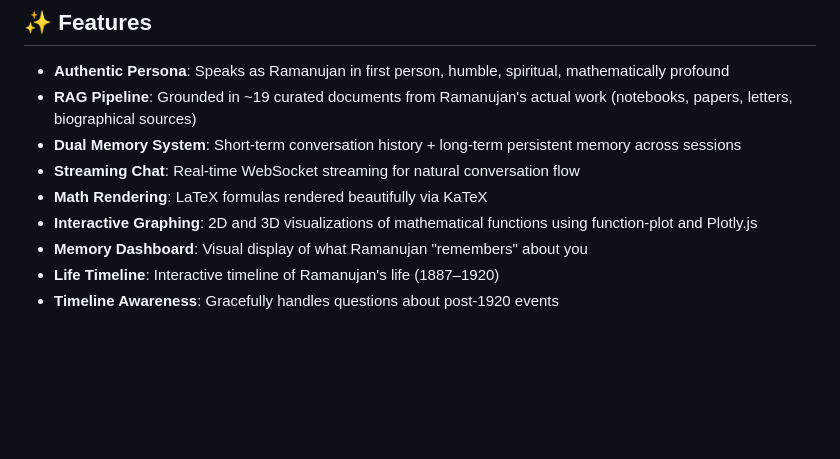
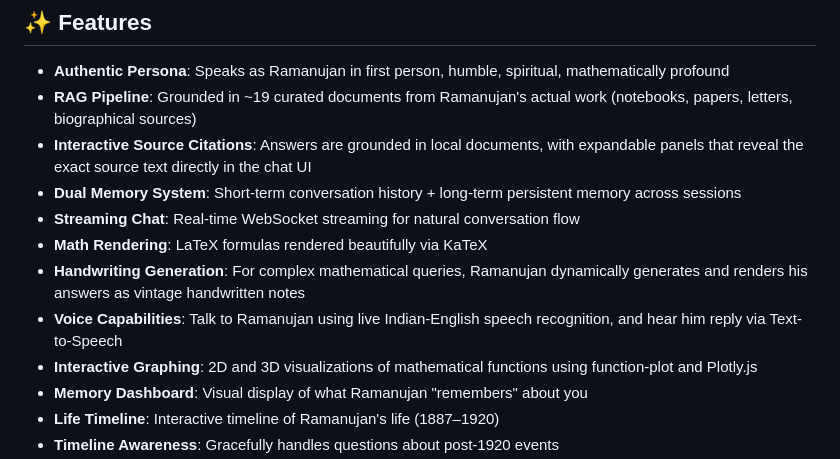
Before and after one commit to MAsTeRlssPd/ramanujan-digital-twin, a Markdown page: README.md, the part around the change. Drawn GitHub-style; blank space fills up the shorter version.

Commit message:
Update README with latest features: Voice, Handwriting, and Citations

```diff
--- a/README.md
+++ b/README.md
@@ -8,9 +8,12 @@ A Digital Twin of **Srinivasa Ramanujan (1887–1920)**, the self-taught mathema
 
 - **Authentic Persona**: Speaks as Ramanujan in first person, humble, spiritual, mathematically profound
 - **RAG Pipeline**: Grounded in ~19 curated documents from Ramanujan's actual work (notebooks, papers, letters, biographical sources)
+- **Interactive Source Citations**: Answers are grounded in local documents, with expandable panels that reveal the exact source text directly in the chat UI
 - **Dual Memory System**: Short-term conversation history + long-term persistent memory across sessions
 - **Streaming Chat**: Real-time WebSocket streaming for natural conversation flow
 - **Math Rendering**: LaTeX formulas rendered beautifully via KaTeX
+- **Handwriting Generation**: For complex mathematical queries, Ramanujan dynamically generates and renders his answers as vintage handwritten notes
+- **Voice Capabilities**: Talk to Ramanujan using live Indian-English speech recognition, and hear him reply via Text-to-Speech
 - **Interactive Graphing**: 2D and 3D visualizations of mathematical functions using function-plot and Plotly.js
 - **Memory Dashboard**: Visual display of what Ramanujan "remembers" about you
 - **Life Timeline**: Interactive timeline of Ramanujan's life (1887–1920)
```
